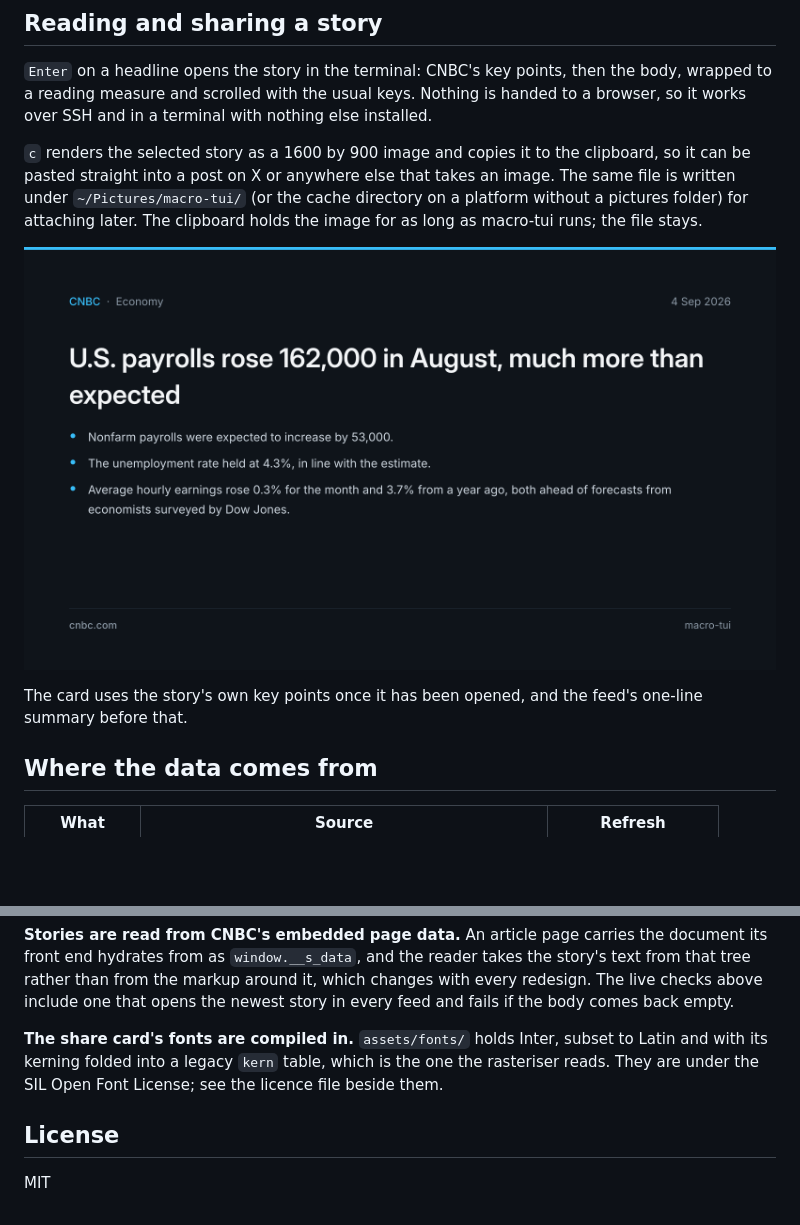
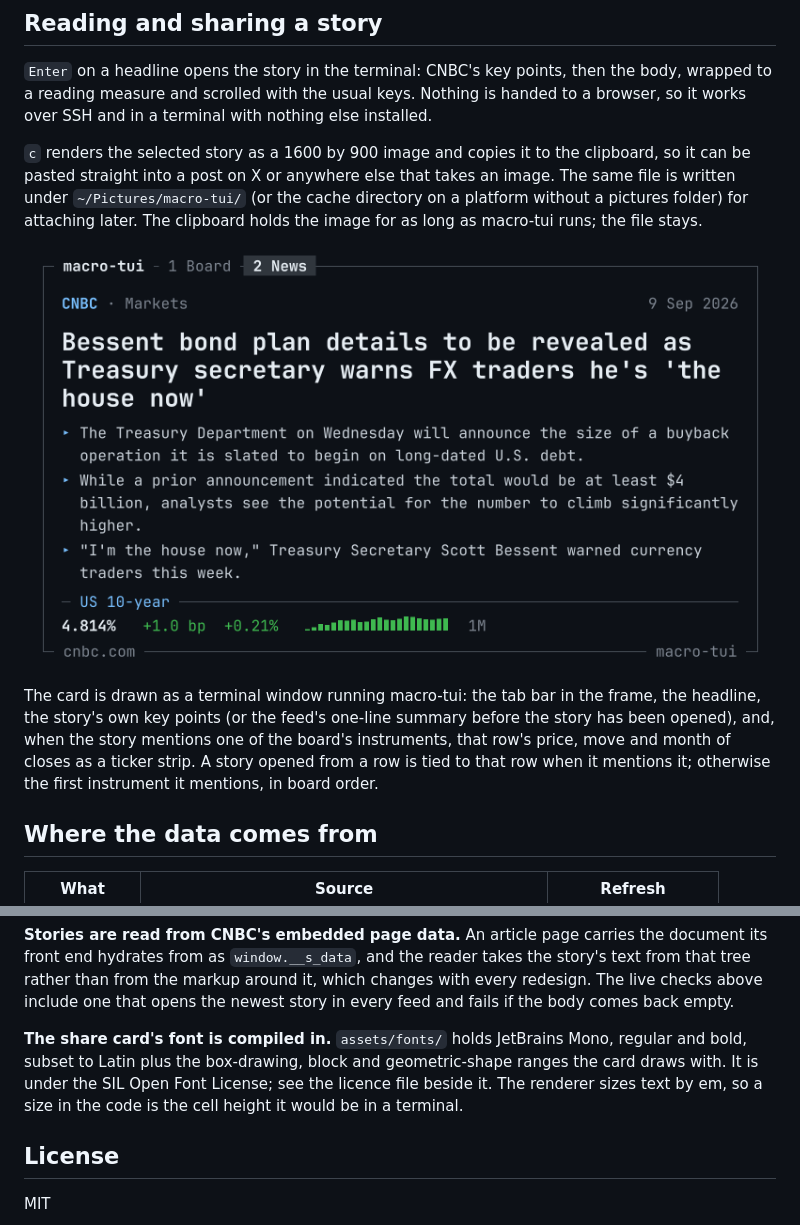
Before and after one commit to jp30566347/macro-tui, a Markdown page: README.md, 2 parts joined by grey strips. GitHub-like rendering; pictures changed too: docs/card.png; blank space fills up the shorter version.

```diff
--- a/README.md
+++ b/README.md
@@ -66,8 +66,12 @@ The clipboard holds the image for as long as macro-tui runs; the file stays.
 
 ![A share card](docs/card.png)
 
-The card uses the story's own key points once it has been opened, and the
-feed's one-line summary before that.
+The card is drawn as a terminal window running macro-tui: the tab bar in the
+frame, the headline, the story's own key points (or the feed's one-line
+summary before the story has been opened), and, when the story mentions one
+of the board's instruments, that row's price, move and month of closes as a
+ticker strip. A story opened from a row is tied to that row when it mentions
+it; otherwise the first instrument it mentions, in board order.
 
 ## Where the data comes from
 
@@ -123,10 +127,11 @@ takes the story's text from that tree rather than from the markup around it,
 which changes with every redesign. The live checks above include one that
 opens the newest story in every feed and fails if the body comes back empty.
 
-**The share card's fonts are compiled in.** `assets/fonts/` holds Inter,
-subset to Latin and with its kerning folded into a legacy `kern` table, which
-is the one the rasteriser reads. They are under the SIL Open Font License;
-see the licence file beside them.
+**The share card's font is compiled in.** `assets/fonts/` holds JetBrains
+Mono, regular and bold, subset to Latin plus the box-drawing, block and
+geometric-shape ranges the card draws with. It is under the SIL Open Font
+License; see the licence file beside it. The renderer sizes text by em, so a
+size in the code is the cell height it would be in a terminal.
 
 ## License
 
```
Also changed, not shown: 9 other files.
